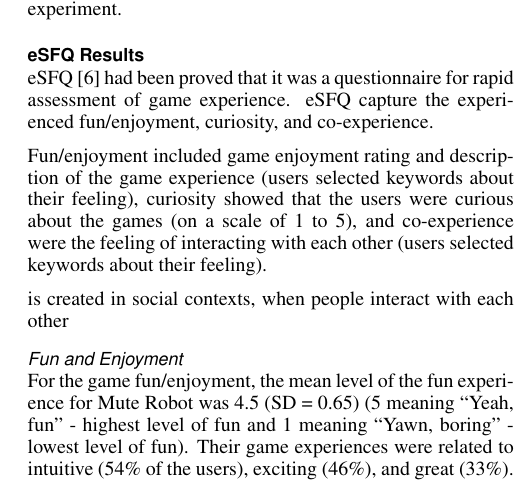
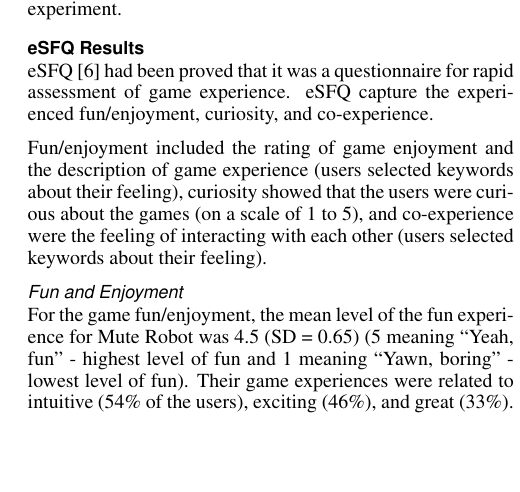
Before and after one commit to fineday32/ACE14_Paper0512, a LaTeX document (ACE14_Paper0512/ace14_paper.tex): part of one column of page 3 of 4, cut so that both start at the same text, the shorter picture padded with empty space. Compiled offline with pdfLaTeX.

Commit message:
little update

```diff
--- a/ACE14_Paper0512/ace14_paper.tex
+++ b/ACE14_Paper0512/ace14_paper.tex
@@ -240,10 +240,7 @@ To evaluate our game design, we totally recruited 12 groups with 24 users (15 ma
 
 eSFQ \cite{eSFQ} had been proved that it was a questionnaire for rapid assessment of game experience. eSFQ capture the experienced fun/enjoyment, curiosity, and co-experience.
 
-Fun/enjoyment included game enjoyment rating and description of the game experience (users selected keywords about their feeling), curiosity showed that the users were curious about the games (on a scale of 1 to 5), and co-experience were the feeling of interacting with each other (users selected keywords about their feeling).
-
-
-is created in social contexts, when people interact with each other
+Fun/enjoyment included the rating of game enjoyment and the description of game experience (users selected keywords about their feeling), curiosity showed that the users were curious about the games (on a scale of 1 to 5), and co-experience were the feeling of interacting with each other (users selected keywords about their feeling).
 
 \subsubsection{Fun and Enjoyment}
 For the game fun/enjoyment, the mean level of the fun experience for Mute Robot was 4.5 (SD = 0.65) (5 meaning “Yeah, fun” - highest level of fun and 1 meaning “Yawn, boring” - lowest level of fun). Their game experiences were related to intuitive (54\% of the users), exciting (46\%), and great (33\%).
```
